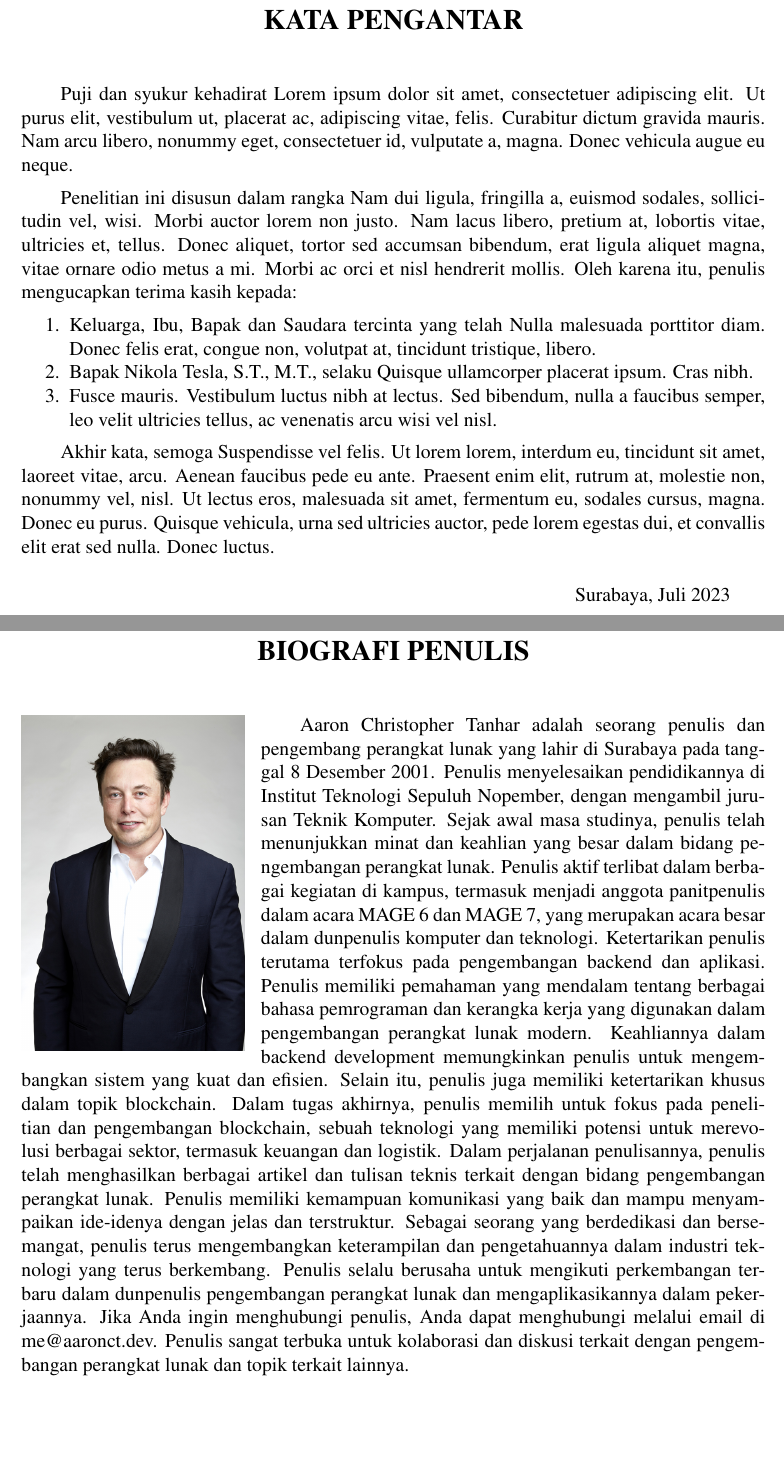
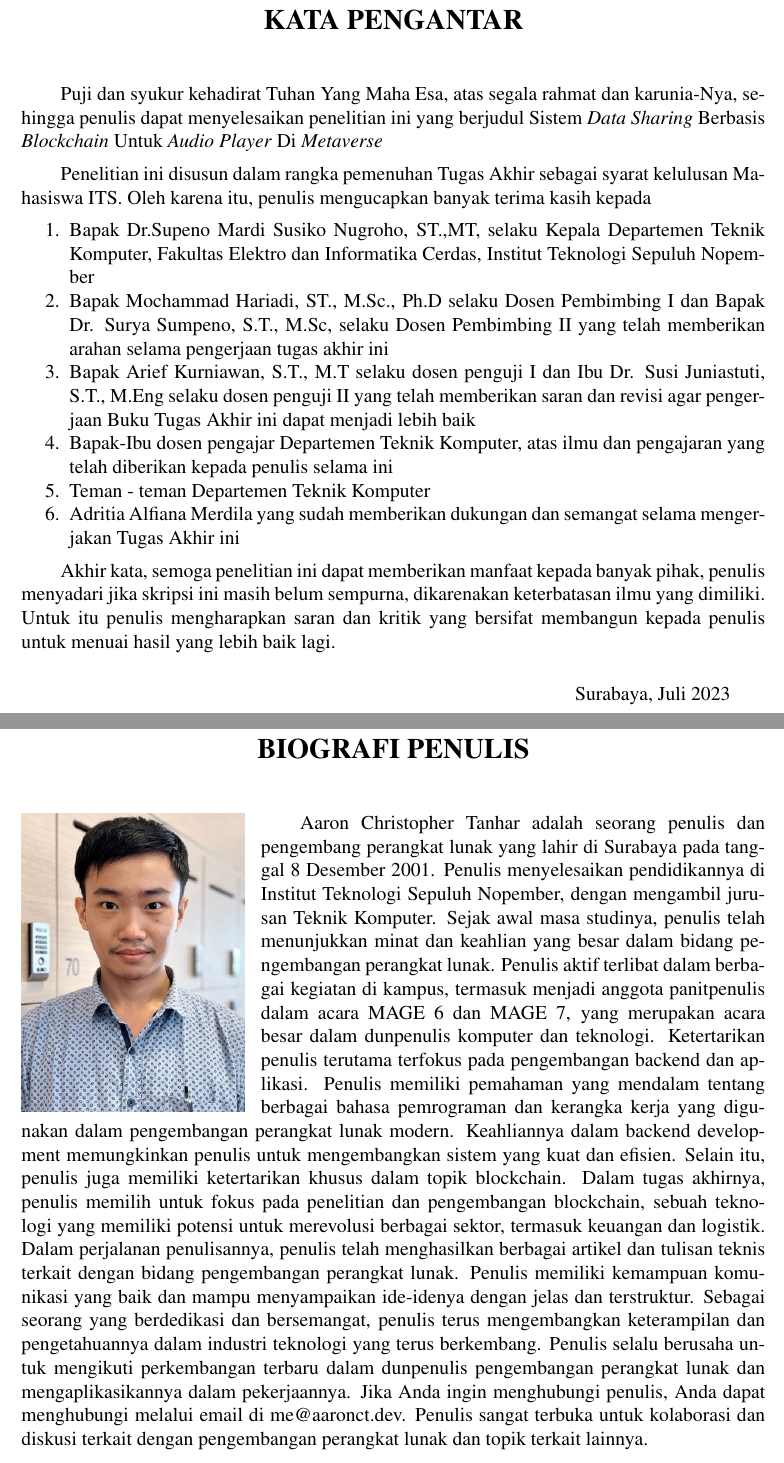
Before and after one commit to LordRonz/buku-ta, a LaTeX thesis (main.tex, which reads lainnya/biografi-penulis.tex, lainnya/kata-pengantar.tex): two parts of pages 19 and 83 of 84, joined at a grey line, cut so that both start at the same text, the shorter picture padded with empty space. Compiled offline with pdfLaTeX.

Commit message:
feat: finalize :rocket:

```diff
--- a/lainnya/biografi-penulis.tex
+++ b/lainnya/biografi-penulis.tex
@@ -11,7 +11,7 @@
   \centering
   \vspace{-3ex}
   % Ubah file gambar berikut dengan file foto dari mahasiswa
-  \includegraphics[width=0.3\textwidth]{gambar/elon.jpg}
+  \includegraphics[width=0.3\textwidth]{gambar/me.jpg}
   \vspace{-4ex}
 \end{wrapfigure}
 
--- a/lainnya/kata-pengantar.tex
+++ b/lainnya/kata-pengantar.tex
@@ -9,22 +9,34 @@
 
 % Ubah paragraf-paragraf berikut dengan isi dari kata pengantar
 
-Puji dan syukur kehadirat \lipsum[1][1-5]
+Puji dan syukur kehadirat Tuhan Yang Maha Esa, atas segala rahmat dan karunia-Nya,
+sehingga penulis dapat menyelesaikan penelitian ini yang berjudul
+Sistem \emph{Data Sharing} Berbasis \emph{Blockchain} Untuk
+\emph{Audio Player} Di \emph{Metaverse}
 
-Penelitian ini disusun dalam rangka \lipsum[2][1-5]
-Oleh karena itu, penulis mengucapkan terima kasih kepada:
+
+Penelitian ini disusun dalam rangka pemenuhan Tugas Akhir sebagai syarat
+kelulusan Mahasiswa ITS. Oleh karena itu, penulis mengucapkan banyak terima kasih kepada
 
 \begin{enumerate}[nolistsep]
 
-  \item Keluarga, Ibu, Bapak dan Saudara tercinta yang telah \lipsum[3][1-2]
+  \item Bapak Dr.Supeno Mardi Susiko Nugroho, ST.,MT, selaku Kepala Departemen Teknik Komputer, Fakultas Elektro dan Informatika Cerdas, Institut Teknologi Sepuluh Nopember
 
-  \item Bapak Nikola Tesla, S.T., M.T., selaku \lipsum[4][1-2]
+  \item Bapak Mochammad Hariadi, ST., M.Sc., Ph.D selaku Dosen Pembimbing I dan Bapak Dr. Surya Sumpeno, S.T., M.Sc, selaku Dosen Pembimbing II yang telah memberikan arahan selama pengerjaan tugas akhir ini
 
-  \item \lipsum[5][1-3]
+  \item Bapak Arief Kurniawan, S.T., M.T selaku dosen penguji I dan Ibu Dr. Susi Juniastuti, S.T., M.Eng selaku dosen penguji II yang telah memberikan saran dan revisi agar pengerjaan Buku Tugas Akhir ini dapat menjadi lebih baik
+
+  \item Bapak-Ibu dosen pengajar Departemen Teknik Komputer, atas ilmu dan pengajaran yang telah diberikan kepada penulis selama ini
+
+  \item Teman - teman Departemen Teknik Komputer
+
+  \item Adritia Alfiana Merdila yang sudah memberikan dukungan dan semangat selama mengerjakan Tugas Akhir ini
 
 \end{enumerate}
 
-Akhir kata, semoga \lipsum[6][1-8]
+Akhir kata, semoga penelitian ini dapat memberikan manfaat kepada banyak pihak,
+penulis menyadari jika skripsi ini masih belum sempurna, dikarenakan keterbatasan ilmu yang dimiliki.
+Untuk itu penulis mengharapkan saran dan kritik yang bersifat membangun kepada penulis untuk menuai hasil yang lebih baik lagi.
 
 \begin{flushright}
   \begin{tabular}[b]{c}
```
Also changed, not shown: gambar/me.jpg (added).
